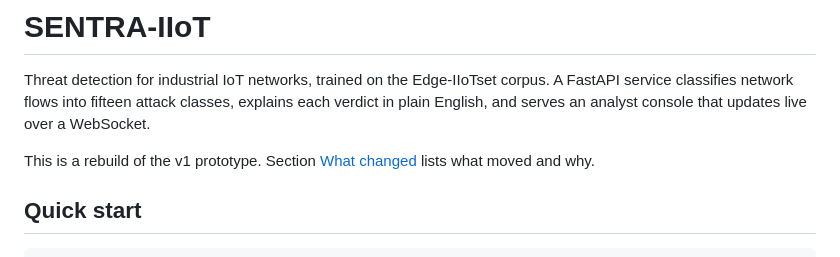
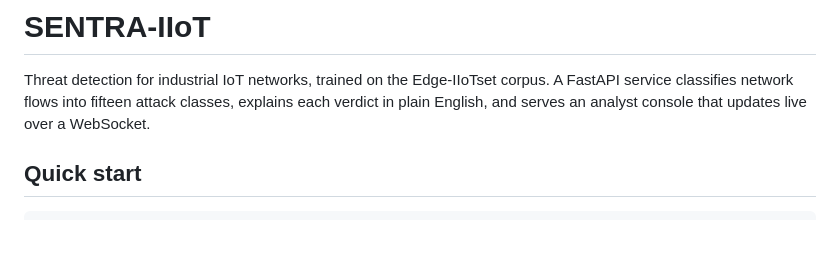
Before and after one commit to paulouseph/sentra-iiot, a Markdown page: README.md, the part around the change. Rendered like a GitHub page; blank space fills up the shorter version.

```diff
--- a/README.md
+++ b/README.md
@@ -2,7 +2,6 @@
 
 Threat detection for industrial IoT networks, trained on the Edge-IIoTset corpus. A FastAPI service classifies network flows into fifteen attack classes, explains each verdict in plain English, and serves an analyst console that updates live over a WebSocket.
 
-This is a rebuild of the v1 prototype. Section [What changed](#what-changed-from-v1) lists what moved and why.
 
 ## Quick start
 
```
